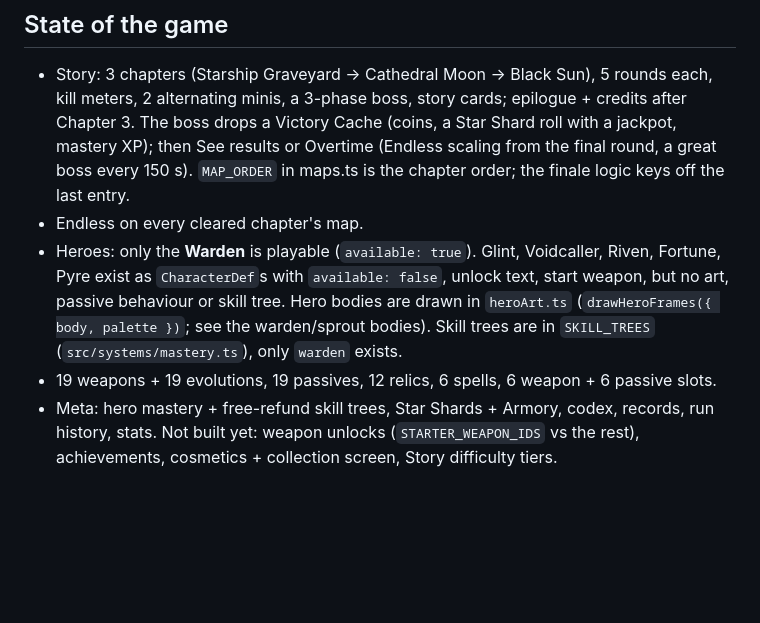
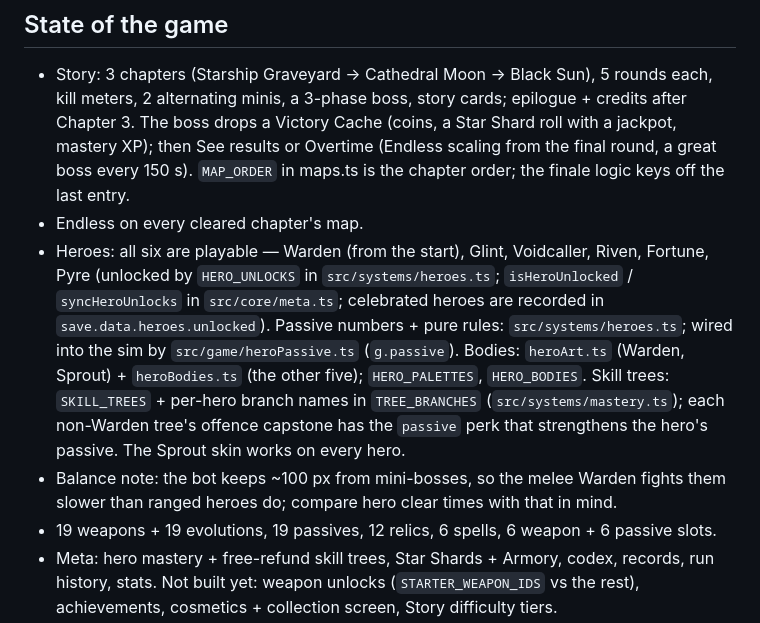
Before and after one commit to certifiedjit/Swarmbreak, a Markdown page: CLAUDE.md, the part around the change. Drawn GitHub-style; blank space fills up the shorter version.

```diff
--- a/CLAUDE.md
+++ b/CLAUDE.md
@@ -71,10 +71,15 @@ Settings has a testing toggle that unlocks everything.
   roll with a jackpot, mastery XP); then See results or Overtime (Endless scaling from the final round, a great boss
   every 150 s). `MAP_ORDER` in maps.ts is the chapter order; the finale logic keys off the last entry.
 - Endless on every cleared chapter's map.
-- Heroes: only the **Warden** is playable (`available: true`). Glint, Voidcaller, Riven, Fortune, Pyre exist as
-  `CharacterDef`s with `available: false`, unlock text, start weapon, but no art, passive behaviour or skill tree.
-  Hero bodies are drawn in `heroArt.ts` (`drawHeroFrames({ body, palette })`; see the warden/sprout bodies).
-  Skill trees are in `SKILL_TREES` (`src/systems/mastery.ts`), only `warden` exists.
+- Heroes: all six are playable — Warden (from the start), Glint, Voidcaller, Riven, Fortune, Pyre (unlocked by
+  `HERO_UNLOCKS` in `src/systems/heroes.ts`; `isHeroUnlocked` / `syncHeroUnlocks` in `src/core/meta.ts`; celebrated
+  heroes are recorded in `save.data.heroes.unlocked`). Passive numbers + pure rules: `src/systems/heroes.ts`; wired
+  into the sim by `src/game/heroPassive.ts` (`g.passive`). Bodies: `heroArt.ts` (Warden, Sprout) + `heroBodies.ts`
+  (the other five); `HERO_PALETTES`, `HERO_BODIES`. Skill trees: `SKILL_TREES` + per-hero branch names in
+  `TREE_BRANCHES` (`src/systems/mastery.ts`); each non-Warden tree's offence capstone has the `passive` perk that
+  strengthens the hero's passive. The Sprout skin works on every hero.
+- Balance note: the bot keeps ~100 px from mini-bosses, so the melee Warden fights them slower than ranged heroes do;
+  compare hero clear times with that in mind.
 - 19 weapons + 19 evolutions, 19 passives, 12 relics, 6 spells, 6 weapon + 6 passive slots.
 - Meta: hero mastery + free-refund skill trees, Star Shards + Armory, codex, records, run history, stats.
   Not built yet: weapon unlocks (`STARTER_WEAPON_IDS` vs the rest), achievements, cosmetics + collection screen,
```
Also changed, not shown: CHANGELOG.md (added, +48 -0 lines), README.md (+15 -2 lines).
